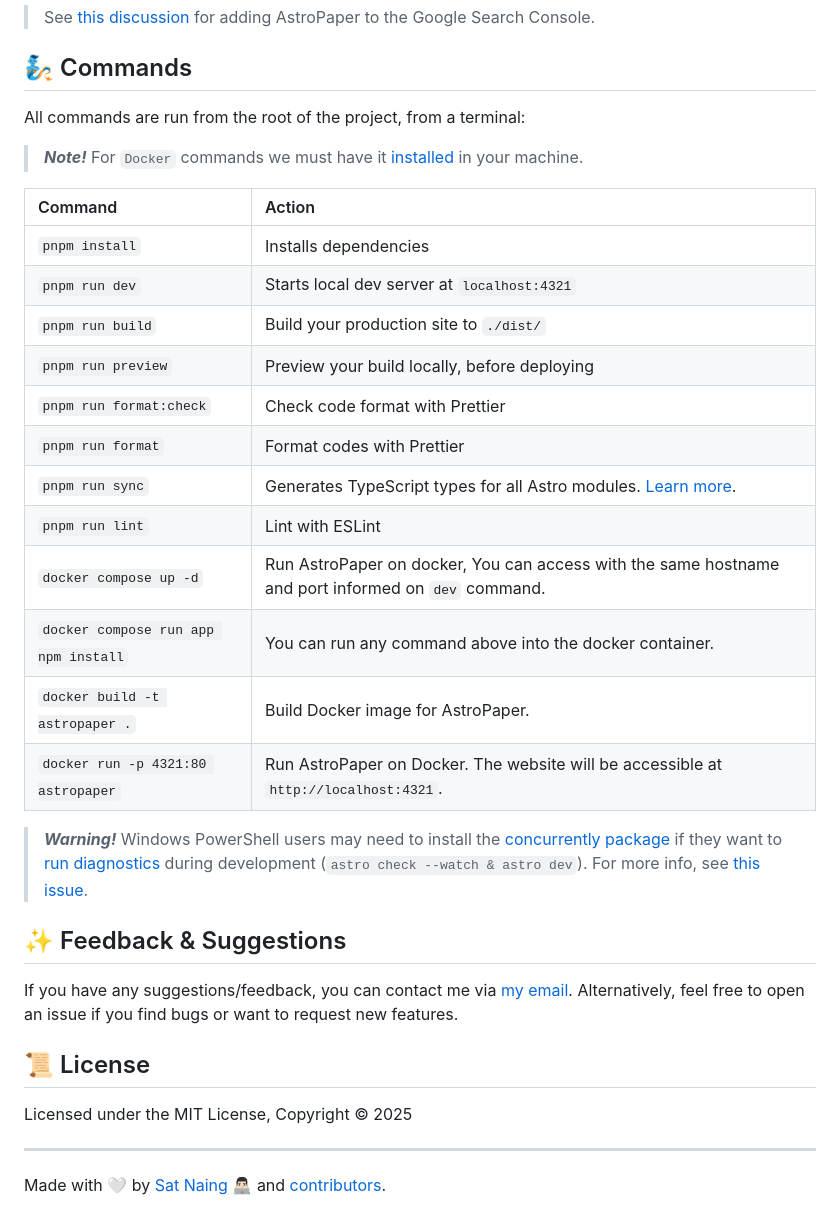
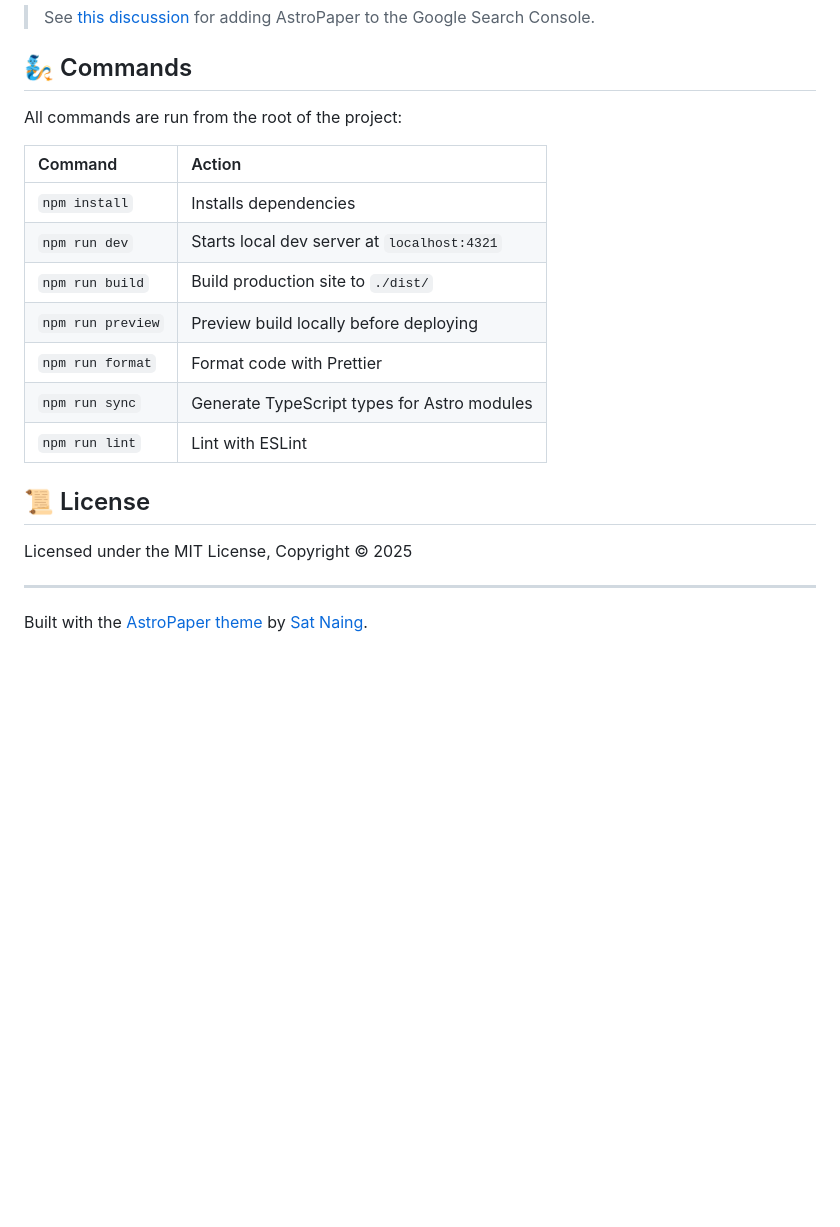
Before and after one commit to acviana/cloudflare-astro-blog, a Markdown page: README.md, the part around one of its changes. Rendered like a GitHub page; blank space fills up the shorter version.

```diff
--- a/README.md
+++ b/README.md
@@ -138,30 +136,17 @@ PUBLIC_GOOGLE_SITE_VERIFICATION=your-google-site-verification-value
 
 ## 🧞 Commands
 
-All commands are run from the root of the project, from a terminal:
+All commands are run from the root of the project:
 
-> **_Note!_** For `Docker` commands we must have it [installed](https://docs.docker.com/engine/install/) in your machine.
-
-| Command                              | Action                                                                                                                           |
-| :----------------------------------- | :------------------------------------------------------------------------------------------------------------------------------- |
-| `pnpm install`                       | Installs dependencies                                                                                                            |
-| `pnpm run dev`                       | Starts local dev server at `localhost:4321`                                                                                      |
-| `pnpm run build`                     | Build your production site to `./dist/`                                                                                          |
-| `pnpm run preview`                   | Preview your build locally, before deploying                                                                                     |
-| `pnpm run format:check`              | Check code format with Prettier                                                                                                  |
-| `pnpm run format`                    | Format codes with Prettier                                                                                                       |
-| `pnpm run sync`                      | Generates TypeScript types for all Astro modules. [Learn more](https://docs.astro.build/en/reference/cli-reference/#astro-sync). |
-| `pnpm run lint`                      | Lint with ESLint                                                                                                                 |
-| `docker compose up -d`               | Run AstroPaper on docker, You can access with the same hostname and port informed on `dev` command.                              |
-| `docker compose run app npm install` | You can run any command above into the docker container.                                                                         |
-| `docker build -t astropaper .`       | Build Docker image for AstroPaper.                                                                                               |
-| `docker run -p 4321:80 astropaper`   | Run AstroPaper on Docker. The website will be accessible at `http://localhost:4321`.                                             |
-
-> **_Warning!_** Windows PowerShell users may need to install the [concurrently package](https://www.npmjs.com/package/concurrently) if they want to [run diagnostics](https://docs.astro.build/en/reference/cli-reference/#astro-check) during development (`astro check --watch & astro dev`). For more info, see [this issue](https://github.com/satnaing/astro-paper/issues/113).
-
-## ✨ Feedback & Suggestions
-
-If you have any suggestions/feedback, you can contact me via [my email](mailto:contact@satnaing.dev). Alternatively, feel free to open an issue if you find bugs or want to request new features.
+| Command              | Action                                              |
+| :------------------- | :-------------------------------------------------- |
+| `npm install`        | Installs dependencies                               |
+| `npm run dev`        | Starts local dev server at `localhost:4321`         |
+| `npm run build`      | Build production site to `./dist/`                  |
+| `npm run preview`    | Preview build locally before deploying              |
+| `npm run format`     | Format code with Prettier                           |
+| `npm run sync`       | Generate TypeScript types for Astro modules         |
+| `npm run lint`       | Lint with ESLint                                    |
 
 ## 📜 License
 
@@ -169,4 +154,4 @@ Licensed under the MIT License, Copyright © 2025
 
 ---
 
-Made with 🤍 by [Sat Naing](https://satnaing.dev) 👨🏻‍💻 and [contributors](https://github.com/satnaing/astro-paper/graphs/contributors).
+Built with the [AstroPaper theme](https://github.com/satnaing/astro-paper) by [Sat Naing](https://satnaing.dev).
```
Also changed, not shown: other parts of README.md (+37 -39 lines), agents.md (+23 -0 lines), worklog.md (added, +68 -0 lines).
